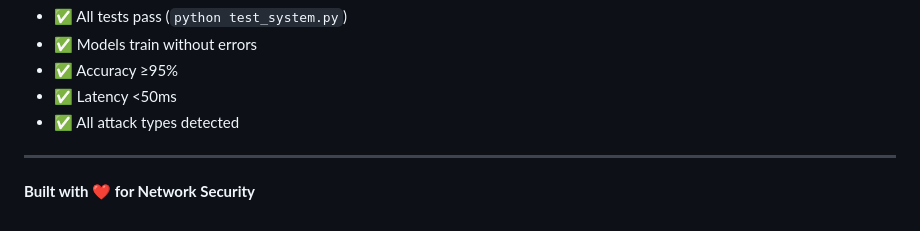
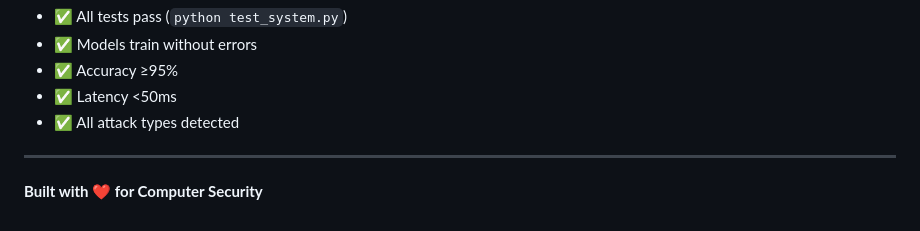
Before and after one commit to Silwalkg/AI-based-intrusion-detection-System, a Markdown page: README.md, the part around the change. Drawn GitHub-style.

Commit message:
Update README to reflect Computer Security focus

```diff
--- a/README.md
+++ b/README.md
@@ -206,4 +206,4 @@ Your system is working correctly if:
 
 ---
 
-**Built with ❤️ for Network Security**
+**Built with ❤️ for Computer Security**
```
